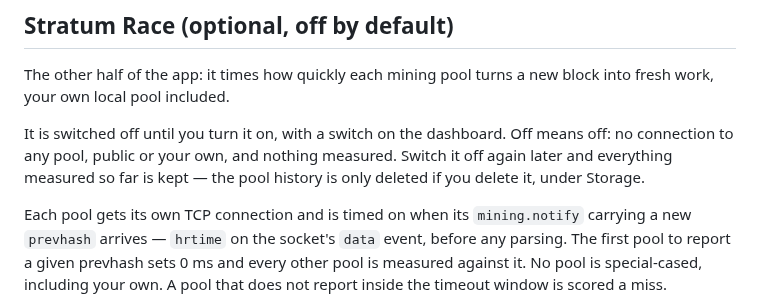
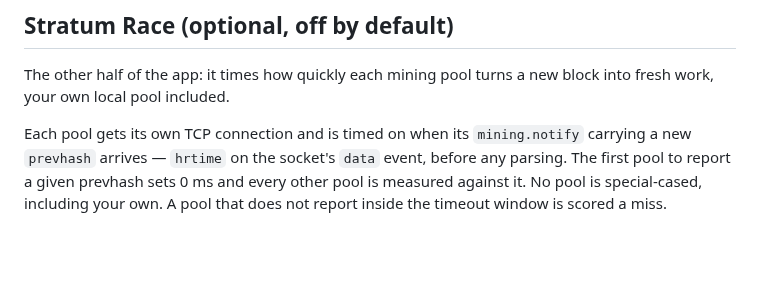
Before and after one commit to benunskilled/bitcoin-lab, a Markdown page: README.md, the part around the change. GitHub-like rendering; blank space fills up the shorter version.

Commit message:
The heading already says off by default
A paragraph explaining that Stratum Race is off until you switch it on sat
directly under a heading reading "(optional, off by default)", and the
Configuration section says it a third time where it matters most - before you
install.

Co-Authored-By: Claude Opus 5 <noreply@anthropic.com>
Claude-Session: https://claude.ai/code/session_01LZM2GNF25gEimrMoMwb8qM

```diff
--- a/README.md
+++ b/README.md
@@ -296,11 +296,6 @@ point: by then, finding them has taken months.
 The other half of the app: it times how quickly each mining pool turns a new
 block into fresh work, your own local pool included.
 
-It is switched off until you turn it on, with a switch on the dashboard. Off
-means off: no connection to any pool, public or your own, and nothing measured.
-Switch it off again later and everything measured so far is kept — the pool
-history is only deleted if you delete it, under Storage.
-
 Each pool gets its own TCP connection and is timed on when its `mining.notify`
 carrying a new `prevhash` arrives — `hrtime` on the socket's `data` event, before
 any parsing. The first pool to report a given prevhash sets 0 ms and every other
```
